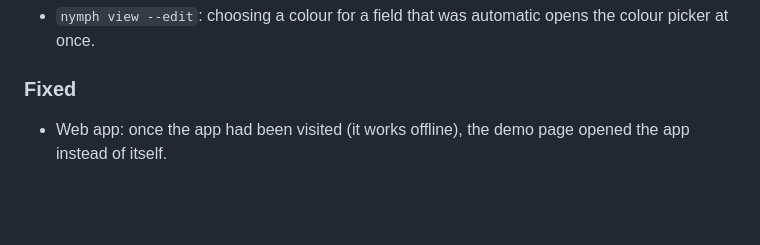
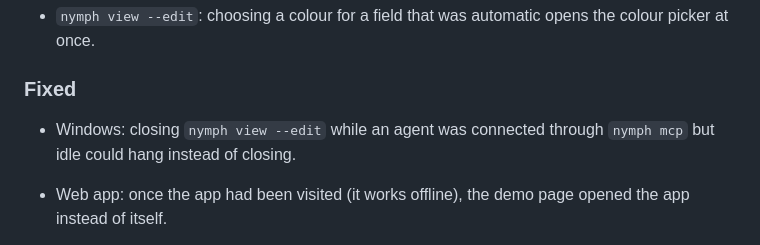
Before and after one commit to binary-dice-games/nymph, a Markdown page: CHANGELOG.md, the part around the change. Rendered like a GitHub page; blank space fills up the shorter version.

Commit message:
Changelog: the Windows editor close fix
Co-Authored-By: Claude Opus 5.5 <noreply@anthropic.com>
Claude-Session: https://claude.ai/code/session_01Mm4mg3rTuEAuGYbwC4kd9s

```diff
--- a/CHANGELOG.md
+++ b/CHANGELOG.md
@@ -65,6 +65,7 @@ and this project adheres to [Semantic Versioning](https://semver.org/spec/v2.0.0
 - `nymph view --edit`: choosing a colour for a field that was automatic opens the colour picker at once.
 
 ### Fixed
+- Windows: closing `nymph view --edit` while an agent was connected through `nymph mcp` but idle could hang instead of closing.
 - Web app: once the app had been visited (it works offline), the demo page opened the app instead of itself.
 - Web app: the import wizard's preview no longer keeps the previous chart's zoom and pan after switching chart type (pie and horizontal bars were drawn squashed and stayed so).
 - Web app: **PNG with drawings** includes drawings made outside the chart image, instead of cutting them off.
```
